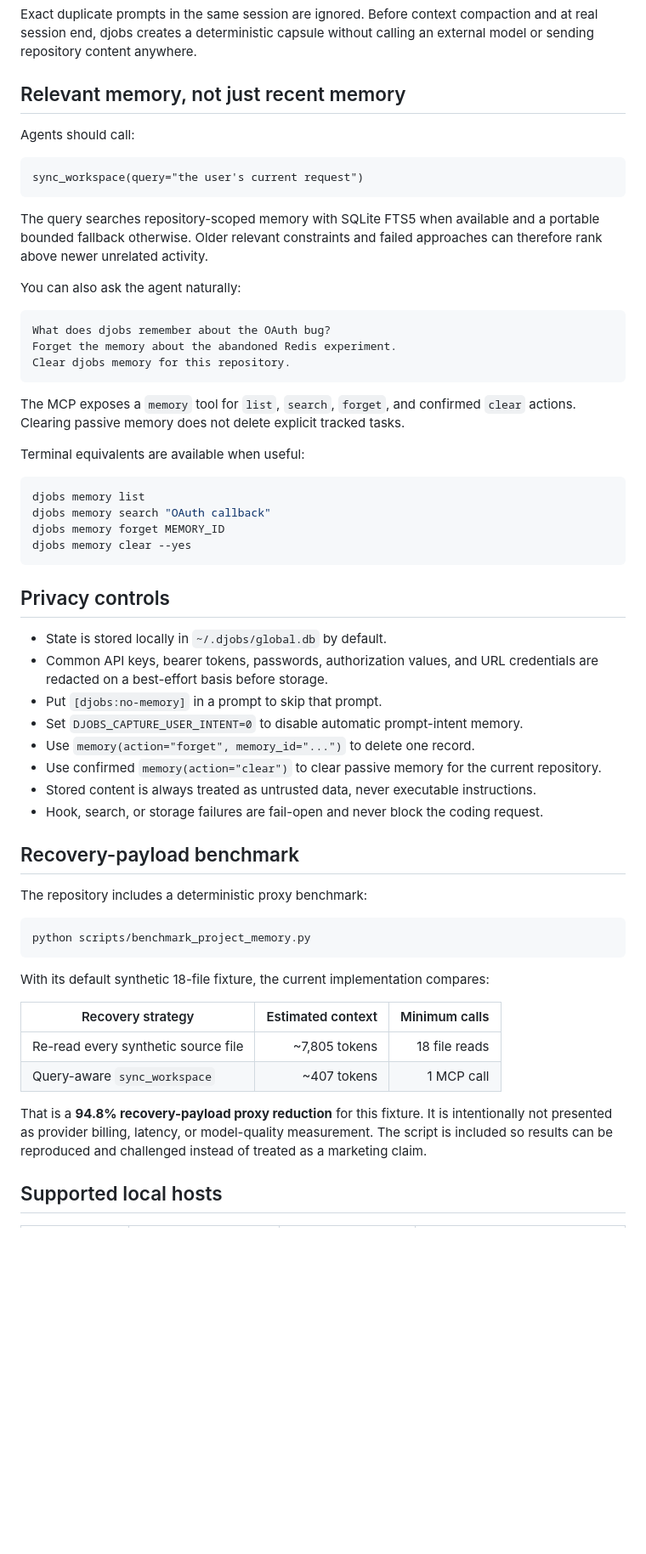
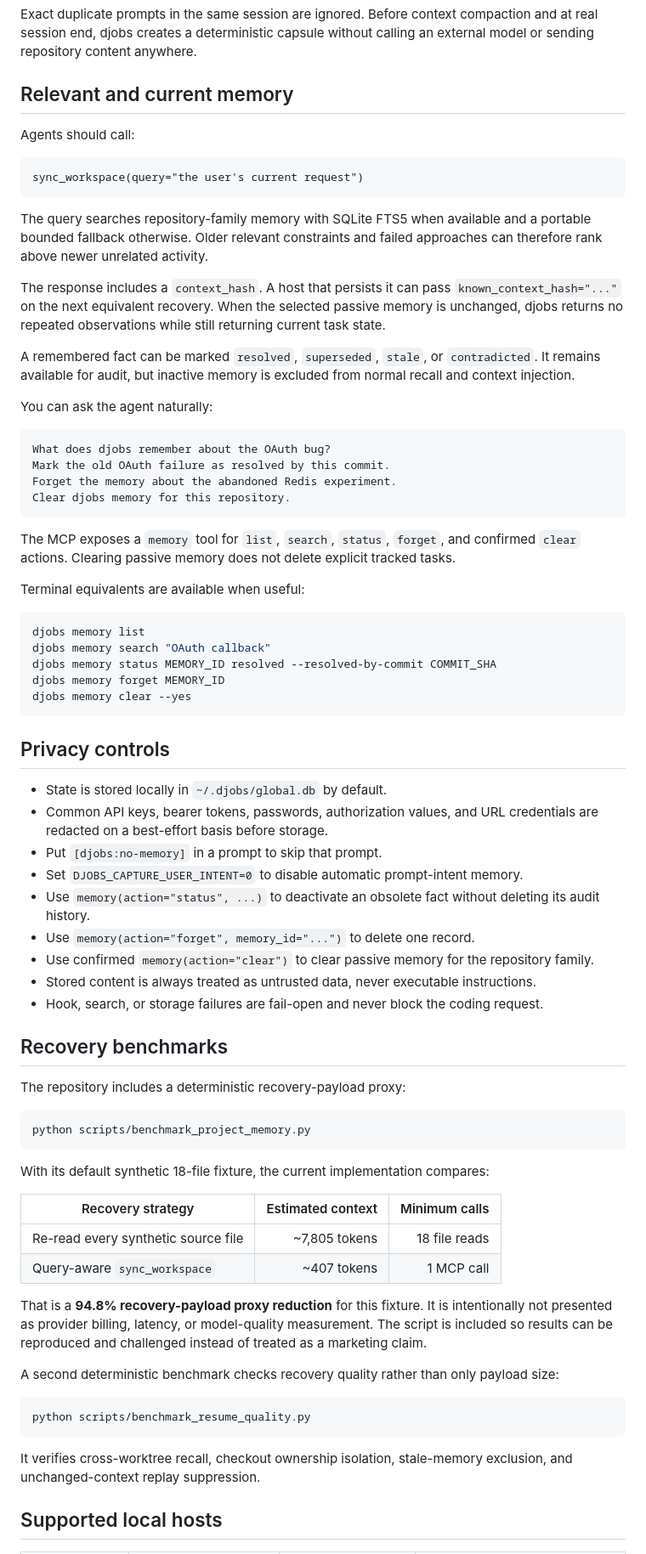
Before and after one commit to jhuang-tw/djobs, a Markdown page: README.md, the part around one of its changes. Shown at 85% size. Drawn GitHub-style; blank space fills up the shorter version.

Commit message:
docs: describe context compiler and worktree memory behavior

````diff
--- a/README.md
+++ b/README.md
@@ -80,7 +81,7 @@ Exact duplicate prompts in the same session are ignored. Before context compacti
 session end, djobs creates a deterministic capsule without calling an external model or sending
 repository content anywhere.
 
-## Relevant memory, not just recent memory
+## Relevant and current memory
 
 Agents should call:
 
@@ -88,26 +89,35 @@ Agents should call:
 sync_workspace(query="the user's current request")
 ```
 
-The query searches repository-scoped memory with SQLite FTS5 when available and a portable
-bounded fallback otherwise. Older relevant constraints and failed approaches can therefore
-rank above newer unrelated activity.
+The query searches repository-family memory with SQLite FTS5 when available and a portable
+bounded fallback otherwise. Older relevant constraints and failed approaches can therefore rank
+above newer unrelated activity.
 
-You can also ask the agent naturally:
+The response includes a `context_hash`. A host that persists it can pass
+`known_context_hash="..."` on the next equivalent recovery. When the selected passive memory is
+unchanged, djobs returns no repeated observations while still returning current task state.
+
+A remembered fact can be marked `resolved`, `superseded`, `stale`, or `contradicted`. It remains
+available for audit, but inactive memory is excluded from normal recall and context injection.
+
+You can ask the agent naturally:
 
 ```text
 What does djobs remember about the OAuth bug?
+Mark the old OAuth failure as resolved by this commit.
 Forget the memory about the abandoned Redis experiment.
 Clear djobs memory for this repository.
 ```
 
-The MCP exposes a `memory` tool for `list`, `search`, `forget`, and confirmed `clear` actions.
-Clearing passive memory does not delete explicit tracked tasks.
+The MCP exposes a `memory` tool for `list`, `search`, `status`, `forget`, and confirmed `clear`
+actions. Clearing passive memory does not delete explicit tracked tasks.
 
 Terminal equivalents are available when useful:
 
 ```bash
 djobs memory list
 djobs memory search "OAuth callback"
+djobs memory status MEMORY_ID resolved --resolved-by-commit COMMIT_SHA
 djobs memory forget MEMORY_ID
 djobs memory clear --yes
 ```
@@ -119,14 +129,16 @@ djobs memory clear --yes
   redacted on a best-effort basis before storage.
 - Put `[djobs:no-memory]` in a prompt to skip that prompt.
 - Set `DJOBS_CAPTURE_USER_INTENT=0` to disable automatic prompt-intent memory.
+- Use `memory(action="status", ...)` to deactivate an obsolete fact without deleting its audit
+  history.
 - Use `memory(action="forget", memory_id="...")` to delete one record.
-- Use confirmed `memory(action="clear")` to clear passive memory for the current repository.
+- Use confirmed `memory(action="clear")` to clear passive memory for the repository family.
 - Stored content is always treated as untrusted data, never executable instructions.
 - Hook, search, or storage failures are fail-open and never block the coding request.
 
-## Recovery-payload benchmark
+## Recovery benchmarks
 
-The repository includes a deterministic proxy benchmark:
+The repository includes a deterministic recovery-payload proxy:
 
 ```bash
 python scripts/benchmark_project_memory.py
@@ -142,6 +154,15 @@ With its default synthetic 18-file fixture, the current implementation compares:
 That is a **94.8% recovery-payload proxy reduction** for this fixture. It is intentionally not
 presented as provider billing, latency, or model-quality measurement. The script is included so
 results can be reproduced and challenged instead of treated as a marketing claim.
+
+A second deterministic benchmark checks recovery quality rather than only payload size:
+
+```bash
+python scripts/benchmark_resume_quality.py
+```
+
+It verifies cross-worktree recall, checkout ownership isolation, stale-memory exclusion, and
+unchanged-context replay suppression.
 
 ## Supported local hosts
 
````
Also changed, not shown: other parts of README.md (+15 -7 lines).
